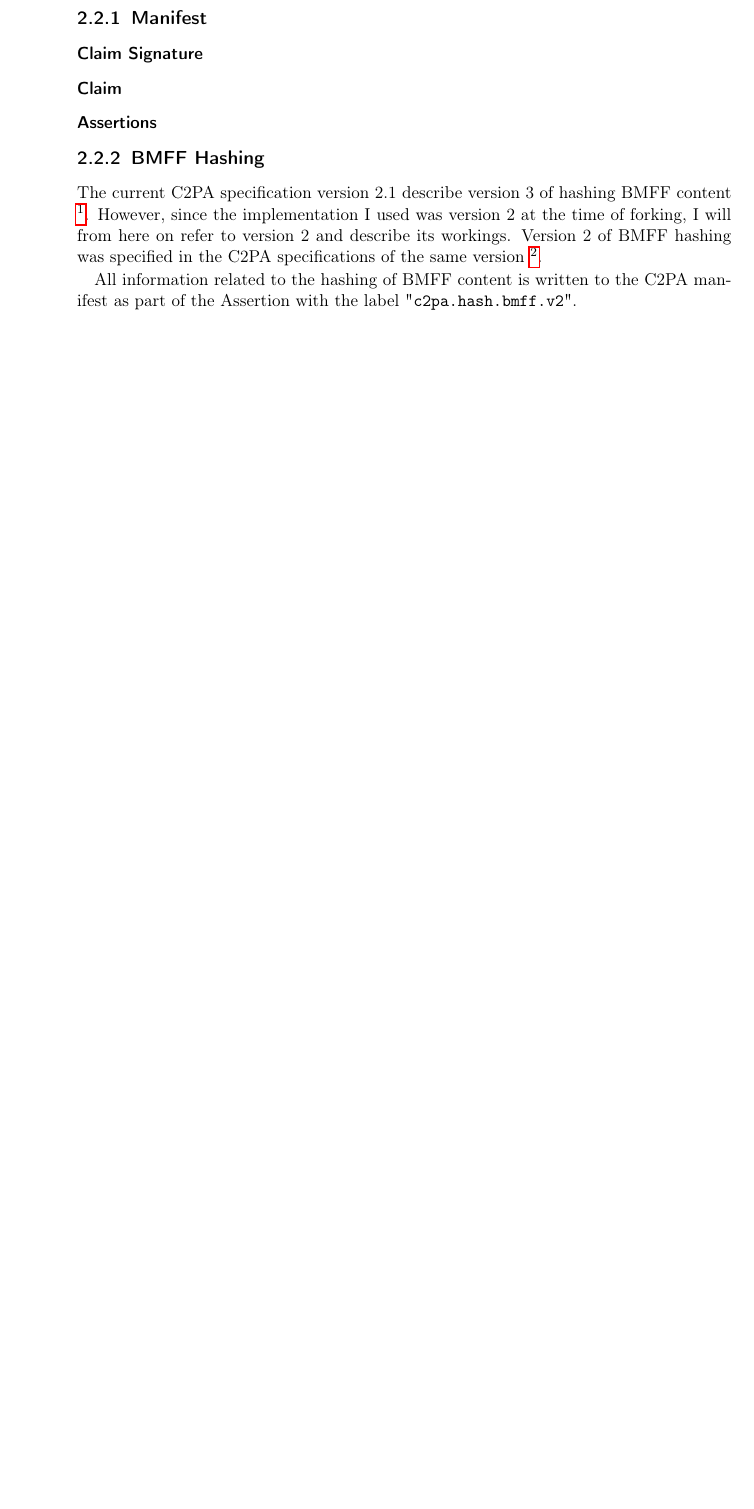
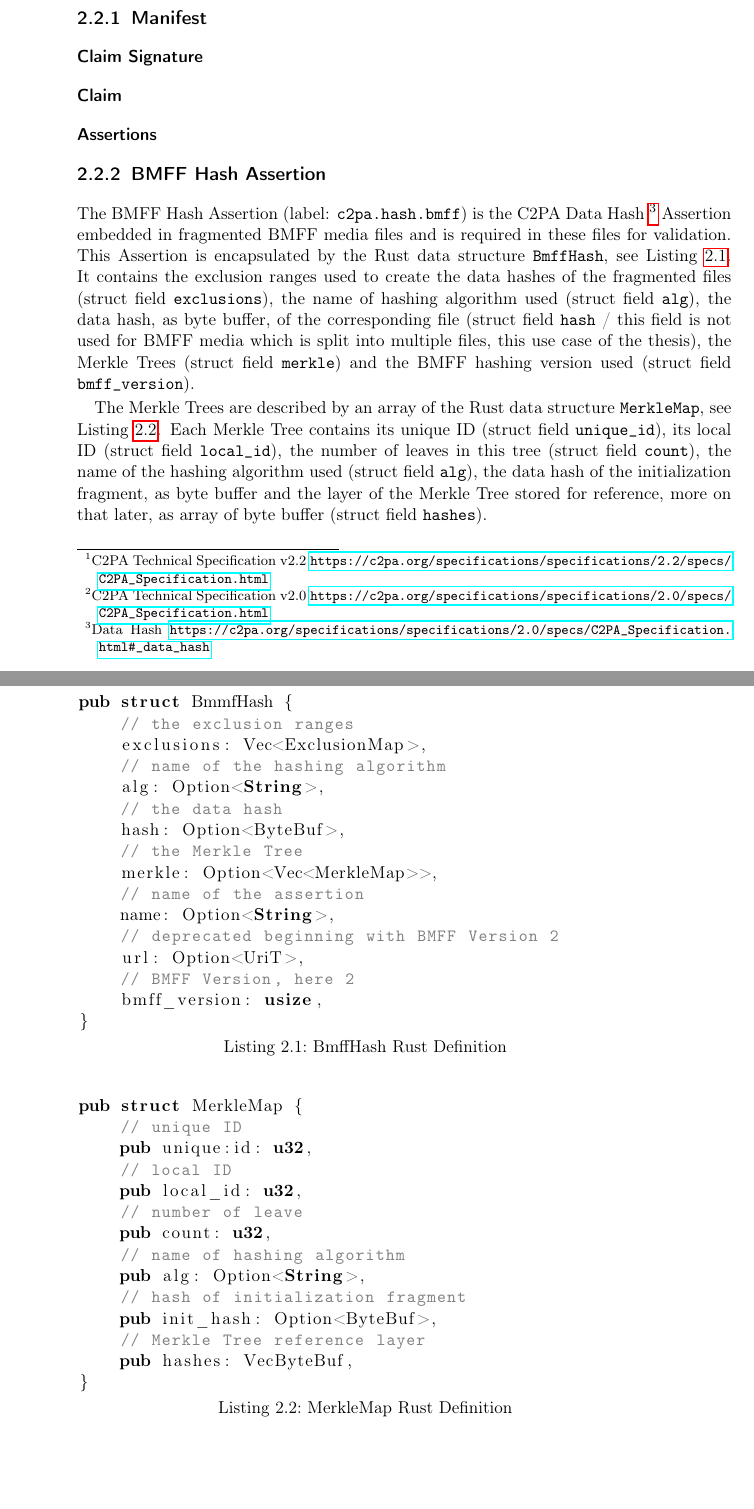
Before and after one commit to ArckyPN/Master, a LaTeX thesis (thesis/document.tex, which reads thesis/chapters/chapter2.tex): part of page 22 of 48 before the commit and two parts of pages 22 and 23 of 52 after it, the two joined at a grey line, cut so that both start at the same text, the shorter picture padded with empty space. Compiled offline with pdfLaTeX.

Commit message:
lots of updates

```diff
--- a/thesis/chapters/chapter2.tex
+++ b/thesis/chapters/chapter2.tex
@@ -26,6 +26,8 @@ going over the specifics of HLS
 
 \section{C2PA\label{c2pa}}
 
+The C2PA technical specifications are currently on version 2.2 \footnote{C2PA Technical Specification v2.2 \url{https://c2pa.org/specifications/specifications/2.2/specs/C2PA_Specification.html}}, however, when I started this thesis the C2PA implementation this work is based on was still on version 2.0, thus I will be referencing version 2.0 for everything related to the technical specifications \footnote{C2PA Technical Specification v2.0 \url{https://c2pa.org/specifications/specifications/2.0/specs/C2PA_Specification.html}}.
+
 \todo[inline]{How to reference the C2PA spec for this entire section?}
 quick history of C2PA then going over the important parts of the spec in detail: Claim, Manifest, Content Types, etc.
 
@@ -37,9 +39,50 @@ quick history of C2PA then going over the important parts of the spec in detail:
 
 \subsubsection{Assertions}
 
-\subsection{BMFF Hashing}
+\subsection{BMFF Hash Assertion}
 
-The current C2PA specification version 2.1 describe version 3 of hashing BMFF content \footnote{BMFF-Based Hash V3 \url{https://c2pa.org/specifications/specifications/2.1/specs/C2PA_Specification.html\#_bmff_based_hash}}. However, since the implementation I used was version 2 at the time of forking, I will from here on refer to version 2 and describe its workings. Version 2 of BMFF hashing was specified in the C2PA specifications of the same version \footnote{BMFF.Based Hash V2 \url{https://c2pa.org/specifications/specifications/2.0/specs/C2PA_Specification.html\#_bmff_based_hash}}.
+The BMFF Hash Assertion (label: \texttt{c2pa.hash.bmff}) is the C2PA Data Hash \footnote{Data Hash \url{https://c2pa.org/specifications/specifications/2.0/specs/C2PA_Specification.html\#_data_hash}} Assertion embedded in fragmented BMFF media files and is required in these files for validation. This Assertion is encapsulated by the Rust data structure \texttt{BmffHash}, see \Cref{code:bmff_hash}. It contains the exclusion ranges used to create the data hashes of the fragmented files (struct field \texttt{exclusions}), the name of hashing algorithm used (struct field \texttt{alg}), the data hash, as byte buffer, of the corresponding file (struct field \texttt{hash} / this field is not used for BMFF media which is split into multiple files, this use case of the thesis), the Merkle Trees (struct field \texttt{merkle}) and the BMFF hashing version used (struct field \texttt{bmff\_version}).
 
-All information related to the hashing of BMFF content is written to the C2PA manifest as part of the Assertion with the label "\texttt{c2pa.hash.bmff.v2}".
+The Merkle Trees are described by an array of the Rust data structure \texttt{MerkleMap}, see \Cref{code:merkle_map}. Each Merkle Tree contains its unique ID (struct field \texttt{unique\_id}), its local ID (struct field \texttt{local\_id}), the number of leaves in this tree (struct field \texttt{count}), the name of the hashing algorithm used (struct field \texttt{alg}), the data hash of the initialization fragment, as byte buffer and the layer of the Merkle Tree stored for reference, more on that later, as array of byte buffer (struct field \texttt{hashes}).
 
+\begin{minipage}{\linewidth}
+\begin{lstlisting}[caption={BmffHash Rust Definition}, label=code:bmff_hash, language=Rust, captionpos=b]
+    pub struct BmmfHash {
+        // the exclusion ranges
+        exclusions: Vec<ExclusionMap>,
+        // name of the hashing algorithm
+        alg: Option<String>,
+        // the data hash
+        hash: Option<ByteBuf>,
+        // the Merkle Tree
+        merkle: Option<Vec<MerkleMap>>,
+        // name of the assertion
+        name: Option<String>,
+        // deprecated beginning with BMFF Version 2
+        url: Option<UriT>,
+        // BMFF Version, here 2
+        bmff_version: usize,
+    }
+\end{lstlisting}
+\end{minipage}
+
+\begin{minipage}{\linewidth}
+\begin{lstlisting}[caption={MerkleMap Rust Definition}, label=code:merkle_map, language=Rust, captionpos=b]
+    pub struct MerkleMap {
+        // unique ID
+        pub unique:id: u32,
+        // local ID
+        pub local_id: u32,
+        // number of leave
+        pub count: u32,
+        // name of hashing algorithm
+        pub alg: Option<String>,
+        // hash of initialization fragment
+        pub init_hash: Option<ByteBuf>,
+        // Merkle Tree reference layer
+        pub hashes: VecByteBuf,
+    }
+\end{lstlisting}
+\end{minipage}
+
+\subsubsection{Hashing}
```
Also changed, not shown: thesis/chapters/chapter2.tex (86 more changed lines).
